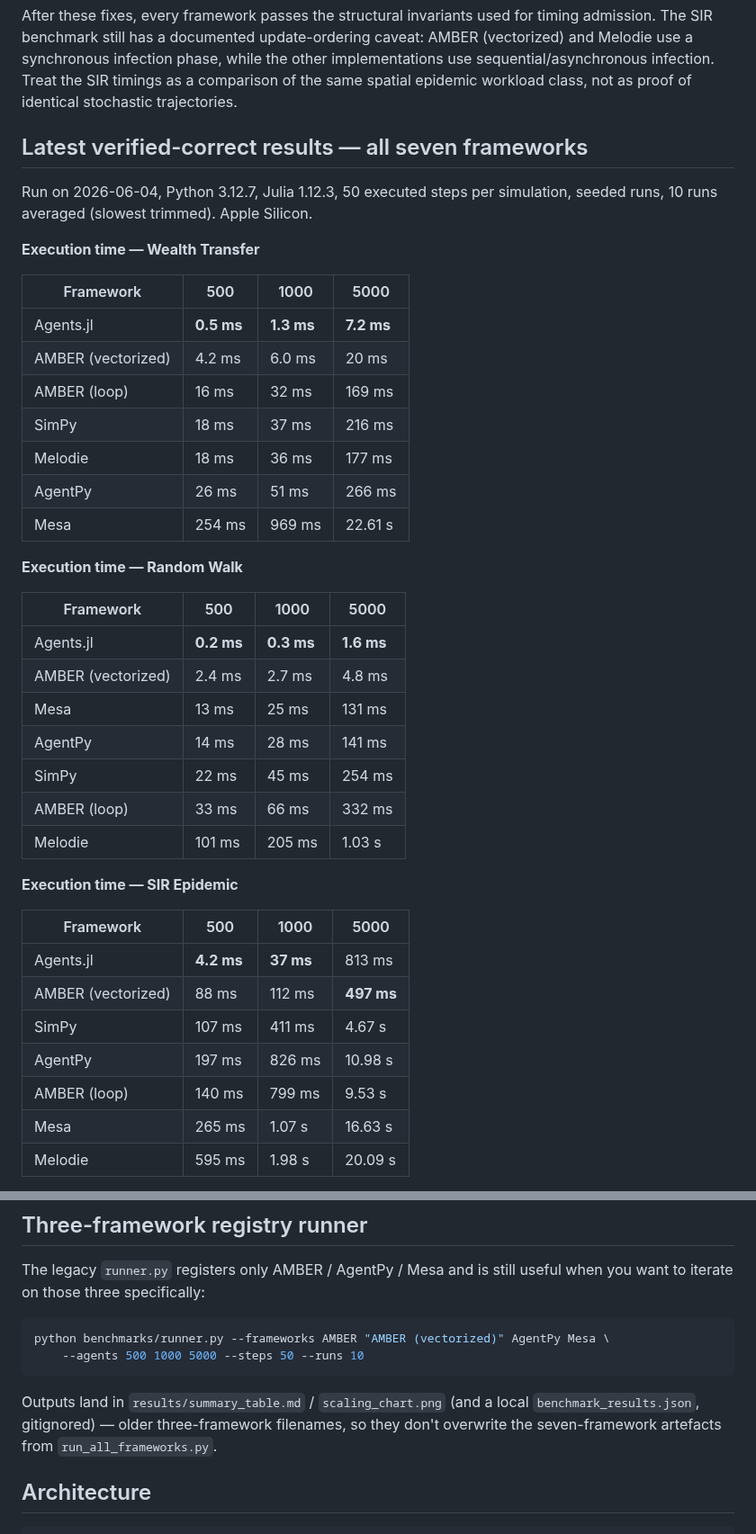
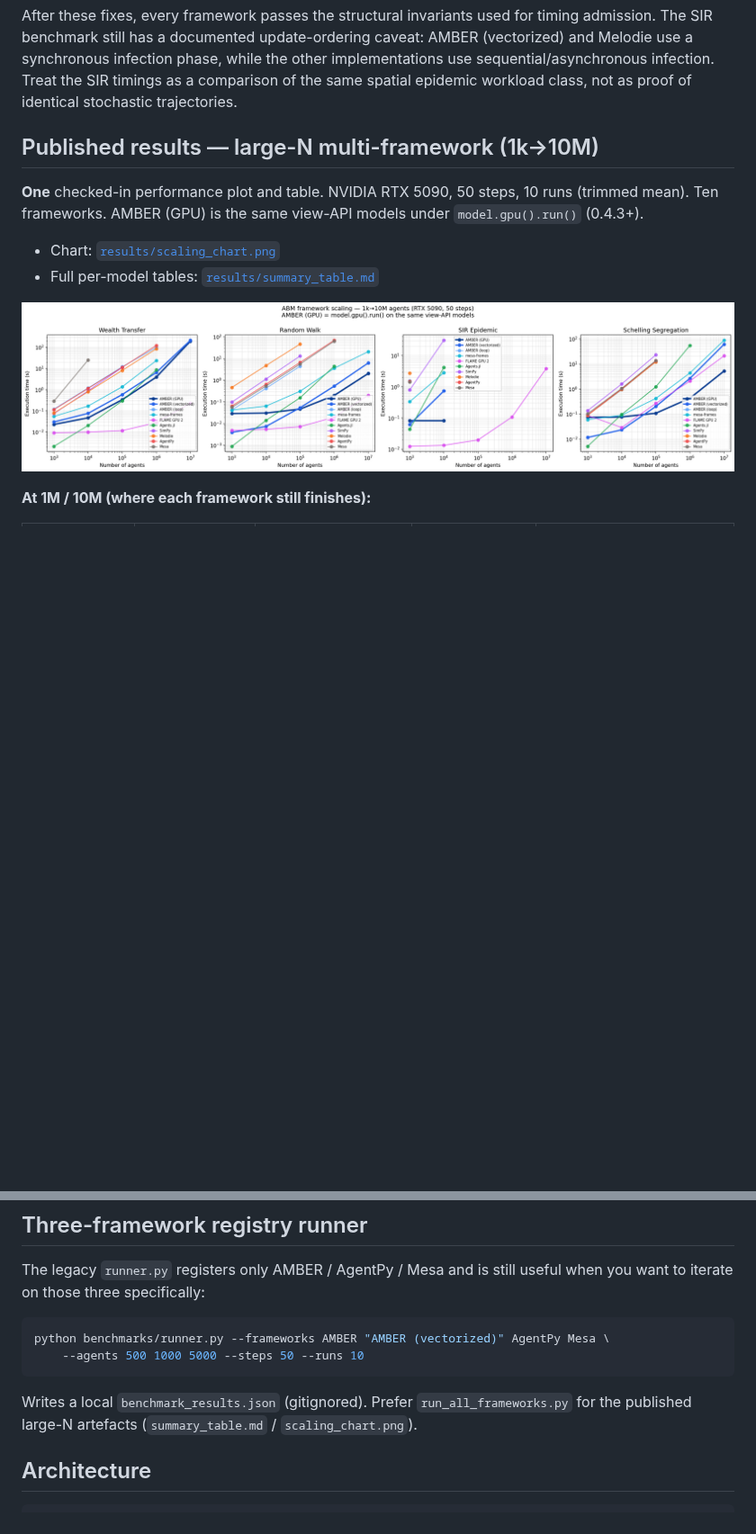
Before and after one commit to a11to1n3/AMBER, a Markdown page: benchmarks/README.md, 2 parts joined by grey strips. Shown at 90% size. GitHub-like rendering; pictures changed too: benchmarks/results/scaling_chart.png; blank space fills up the shorter version.

````diff
--- a/benchmarks/README.md
+++ b/benchmarks/README.md
@@ -98,44 +98,16 @@ while the other implementations use sequential/asynchronous infection. Treat
 the SIR timings as a comparison of the same spatial epidemic workload class,
 not as proof of identical stochastic trajectories.
 
-## Latest verified-correct results — all seven frameworks
+## Published results — large-N multi-framework (1k→10M)
 
-Run on 2026-06-04, Python 3.12.7, Julia 1.12.3, 50 executed steps per
-simulation, seeded runs, 10 runs averaged (slowest trimmed). Apple Silicon.
+**One** checked-in performance plot and table. NVIDIA RTX 5090, 50 steps,
+10 runs (trimmed mean). Ten frameworks. AMBER (GPU) is the same view-API
+models under `model.gpu().run()` (0.4.3+).
 
-**Execution time — Wealth Transfer**
+- Chart: [`results/scaling_chart.png`](results/scaling_chart.png)
+- Full per-model tables: [`results/summary_table.md`](results/summary_table.md)
 
-| Framework | 500 | 1000 | 5000 |
-|---|---|---|---|
-| Agents.jl | **0.5 ms** | **1.3 ms** | **7.2 ms** |
-| AMBER (vectorized) | 4.2 ms | 6.0 ms | 20 ms |
-| AMBER (loop) | 16 ms | 32 ms | 169 ms |
-| SimPy | 18 ms | 37 ms | 216 ms |
-| Melodie | 18 ms | 36 ms | 177 ms |
-| AgentPy | 26 ms | 51 ms | 266 ms |
-| Mesa | 254 ms | 969 ms | 22.61 s |
+![Large-N multi-framework scaling](results/scaling_chart.png)
 
-**Execution time — Random Walk**
+**At 1M / 10M (where each framework still finishes):**
 
-| Framework | 500 | 1000 | 5000 |
-|---|---|---|---|
-| Agents.jl | **0.2 ms** | **0.3 ms** | **1.6 ms** |
-| AMBER (vectorized) | 2.4 ms | 2.7 ms | 4.8 ms |
-| Mesa | 13 ms | 25 ms | 131 ms |
-| AgentPy | 14 ms | 28 ms | 141 ms |
-| SimPy | 22 ms | 45 ms | 254 ms |
-| AMBER (loop) | 33 ms | 66 ms | 332 ms |
-| Melodie | 101 ms | 205 ms | 1.03 s |
-
-**Execution time — SIR Epidemic**
-
-| Framework | 500 | 1000 | 5000 |
-|---|---|---|---|
-| Agents.jl | **4.2 ms** | **37 ms** | 813 ms |
-| AMBER (vectorized) | 88 ms | 112 ms | **497 ms** |
-| SimPy | 107 ms | 411 ms | 4.67 s |
-| AgentPy | 197 ms | 826 ms | 10.98 s |
-| AMBER (loop) | 140 ms | 799 ms | 9.53 s |
-| Mesa | 265 ms | 1.07 s | 16.63 s |
-| Melodie | 595 ms | 1.98 s | 20.09 s |
-
@@ -268,10 +207,9 @@ python benchmarks/runner.py --frameworks AMBER "AMBER (vectorized)" AgentPy Mesa
     --agents 500 1000 5000 --steps 50 --runs 10
 ```
 
-Outputs land in `results/summary_table.md` / `scaling_chart.png` (and a
-local `benchmark_results.json`, gitignored) — older three-framework
-filenames, so they don't overwrite the seven-framework artefacts from
-`run_all_frameworks.py`.
+Writes a local `benchmark_results.json` (gitignored). Prefer
+`run_all_frameworks.py` for the published large-N artefacts
+(`summary_table.md` / `scaling_chart.png`).
 
 ## Architecture
 
````
Also changed, not shown: other parts of benchmarks/README.md (+28 -61 lines), README.md (+25 -65 lines), benchmarks/results/summary_table.md (+58 -54 lines), benchmarks/results/summary_table_all.md (deleted, +0 -50 lines), benchmarks/results/summary_table_native_gpu.md (deleted, +0 -50 lines), benchmarks/results/scaling_chart_all.png (deleted), benchmarks/results/scaling_chart_gpu_schelling.png (deleted), benchmarks/results/scaling_chart_native_gpu.png (deleted), 3 other files.
